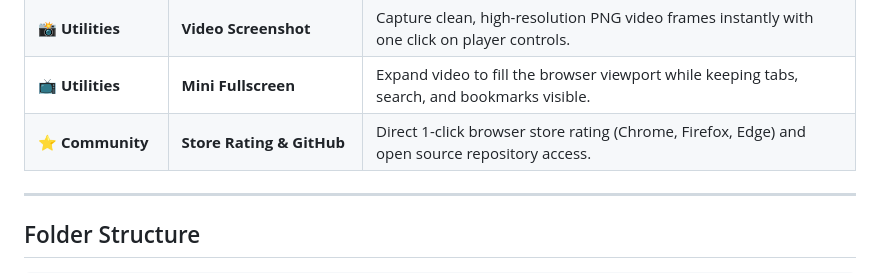
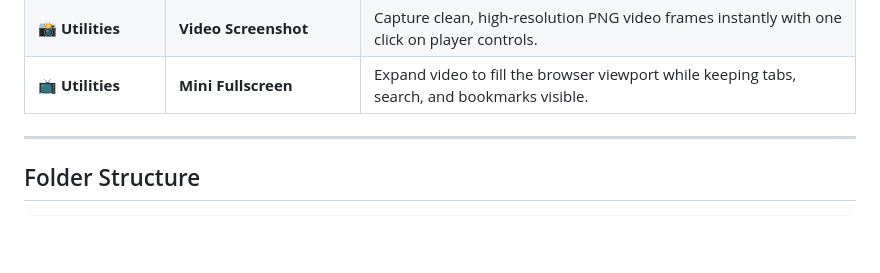
Before and after one commit to vishwa-vsr/YouTube-Control, a Markdown page: README.md, the part around the change. GitHub-like rendering; blank space fills up the shorter version.

Commit message:
docs: remove Community row from Key Features table

```diff
--- a/README.md
+++ b/README.md
@@ -57,7 +57,6 @@
 | ⚙️ **Clutter Control** | **Sidebar Detox** | Custom hide options for Subscriptions list, 'You' section, Explore, and 'More from YouTube'. |
 | 📸 **Utilities** | **Video Screenshot** | Capture clean, high-resolution PNG video frames instantly with one click on player controls. |
 | 📺 **Utilities** | **Mini Fullscreen** | Expand video to fill the browser viewport while keeping tabs, search, and bookmarks visible. |
-| ⭐ **Community** | **Store Rating & GitHub** | Direct 1-click browser store rating (Chrome, Firefox, Edge) and open source repository access. |
 
 ---
 
```
